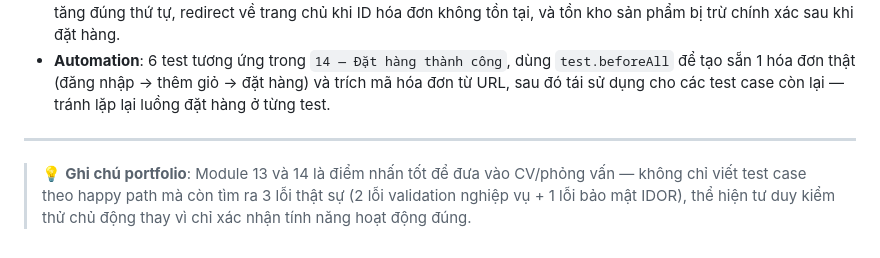
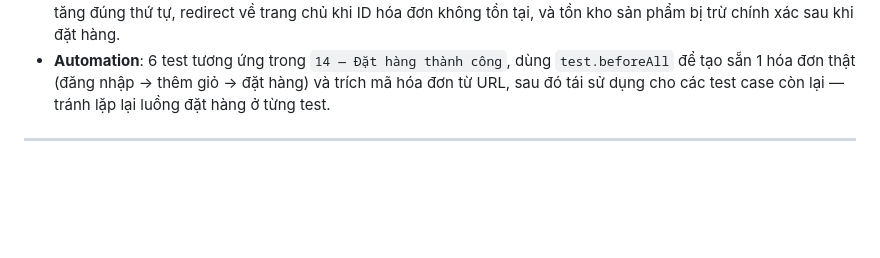
Before and after one commit to huyle281105-lang/SoccerStore, a Markdown page: README.md, the part around the change. Drawn GitHub-style; blank space fills up the shorter version.

Commit message:
capnhapreadmelan2

```diff
--- a/README.md
+++ b/README.md
@@ -49,5 +49,3 @@ Kiểm tra trang xác nhận đơn hàng sau khi thanh toán — nơi phát hi
 - **Automation**: 6 test tương ứng trong `14 — Đặt hàng thành công`, dùng `test.beforeAll` để tạo sẵn 1 hóa đơn thật (đăng nhập → thêm giỏ → đặt hàng) và trích mã hóa đơn từ URL, sau đó tái sử dụng cho các test case còn lại — tránh lặp lại luồng đặt hàng ở từng test.
 
 ---
-
-> 💡 **Ghi chú portfolio**: Module 13 và 14 là điểm nhấn tốt để đưa vào CV/phỏng vấn — không chỉ viết test case theo happy path mà còn tìm ra 3 lỗi thật sự (2 lỗi validation nghiệp vụ + 1 lỗi bảo mật IDOR), thể hiện tư duy kiểm thử chủ động thay vì chỉ xác nhận tính năng hoạt động đúng.
```
